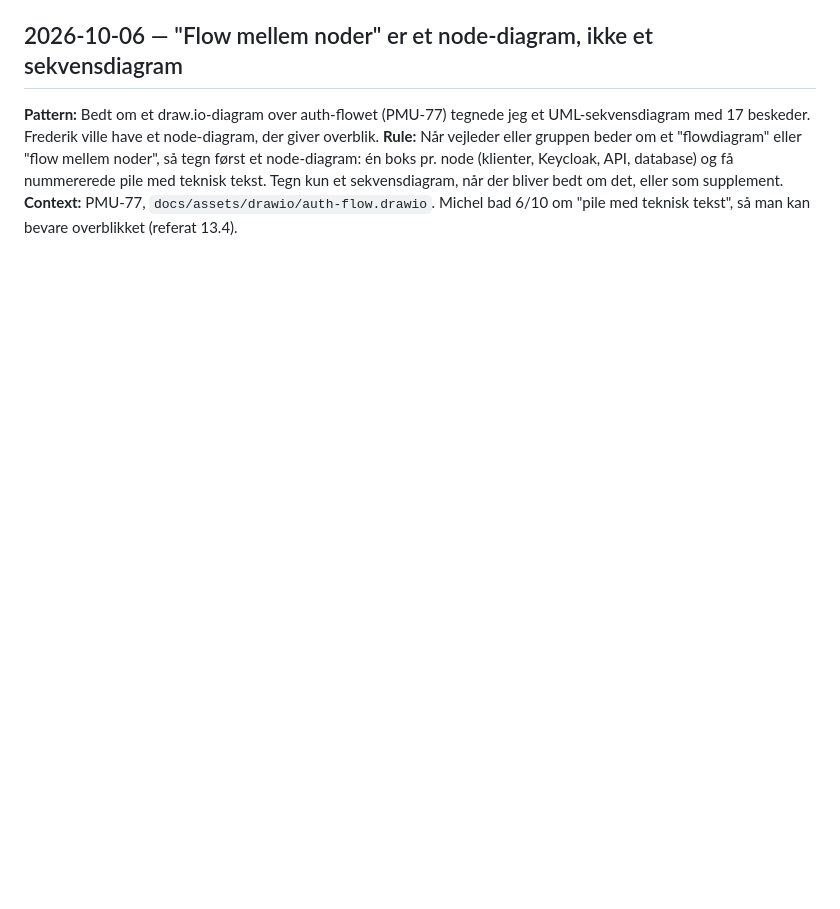
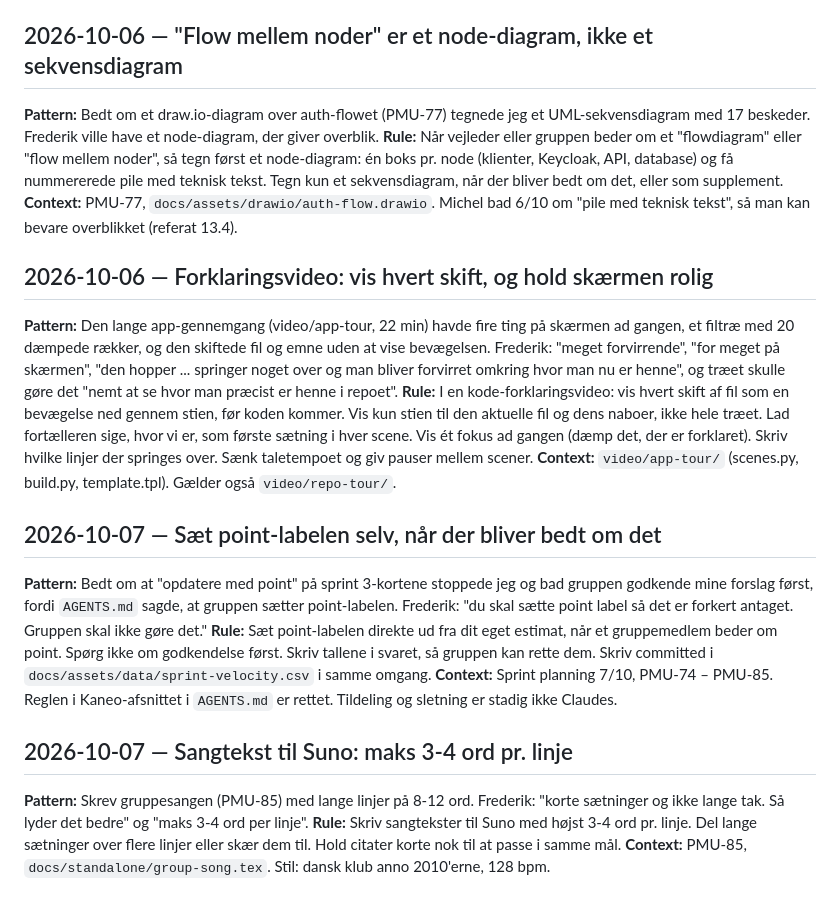
Before and after one commit to Mosekjaer/prepmeup, a Markdown page: tasks/lessons.md, the part around the change. Rendered like a GitHub page; blank space fills up the shorter version.

Commit message:
docs: add lessons on video pacing, point labels and song lyrics

```diff
--- a/tasks/lessons.md
+++ b/tasks/lessons.md
@@ -33,3 +33,21 @@
 **Pattern:** Bedt om et draw.io-diagram over auth-flowet (PMU-77) tegnede jeg et UML-sekvensdiagram med 17 beskeder. Frederik ville have et node-diagram, der giver overblik.
 **Rule:** Når vejleder eller gruppen beder om et "flowdiagram" eller "flow mellem noder", så tegn først et node-diagram: én boks pr. node (klienter, Keycloak, API, database) og få nummererede pile med teknisk tekst. Tegn kun et sekvensdiagram, når der bliver bedt om det, eller som supplement.
 **Context:** PMU-77, `docs/assets/drawio/auth-flow.drawio`. Michel bad 6/10 om "pile med teknisk tekst", så man kan bevare overblikket (referat 13.4).
+
+## 2026-10-06 — Forklaringsvideo: vis hvert skift, og hold skærmen rolig
+
+**Pattern:** Den lange app-gennemgang (video/app-tour, 22 min) havde fire ting på skærmen ad gangen, et filtræ med 20 dæmpede rækker, og den skiftede fil og emne uden at vise bevægelsen. Frederik: "meget forvirrende", "for meget på skærmen", "den hopper ... springer noget over og man bliver forvirret omkring hvor man nu er henne", og træet skulle gøre det "nemt at se hvor man præcist er henne i repoet".
+**Rule:** I en kode-forklaringsvideo: vis hvert skift af fil som en bevægelse ned gennem stien, før koden kommer. Vis kun stien til den aktuelle fil og dens naboer, ikke hele træet. Lad fortælleren sige, hvor vi er, som første sætning i hver scene. Vis ét fokus ad gangen (dæmp det, der er forklaret). Skriv hvilke linjer der springes over. Sænk taletempoet og giv pauser mellem scener.
+**Context:** `video/app-tour/` (scenes.py, build.py, template.tpl). Gælder også `video/repo-tour/`.
+
+## 2026-10-07 — Sæt point-labelen selv, når der bliver bedt om det
+
+**Pattern:** Bedt om at "opdatere med point" på sprint 3-kortene stoppede jeg og bad gruppen godkende mine forslag først, fordi `AGENTS.md` sagde, at gruppen sætter point-labelen. Frederik: "du skal sætte point label så det er forkert antaget. Gruppen skal ikke gøre det."
+**Rule:** Sæt point-labelen direkte ud fra dit eget estimat, når et gruppemedlem beder om point. Spørg ikke om godkendelse først. Skriv tallene i svaret, så gruppen kan rette dem. Skriv committed i `docs/assets/data/sprint-velocity.csv` i samme omgang.
+**Context:** Sprint planning 7/10, PMU-74 – PMU-85. Reglen i Kaneo-afsnittet i `AGENTS.md` er rettet. Tildeling og sletning er stadig ikke Claudes.
+
+## 2026-10-07 — Sangtekst til Suno: maks 3-4 ord pr. linje
+
+**Pattern:** Skrev gruppesangen (PMU-85) med lange linjer på 8-12 ord. Frederik: "korte sætninger og ikke lange tak. Så lyder det bedre" og "maks 3-4 ord per linje".
+**Rule:** Skriv sangtekster til Suno med højst 3-4 ord pr. linje. Del lange sætninger over flere linjer eller skær dem til. Hold citater korte nok til at passe i samme mål.
+**Context:** PMU-85, `docs/standalone/group-song.tex`. Stil: dansk klub anno 2010'erne, 128 bpm.
```
